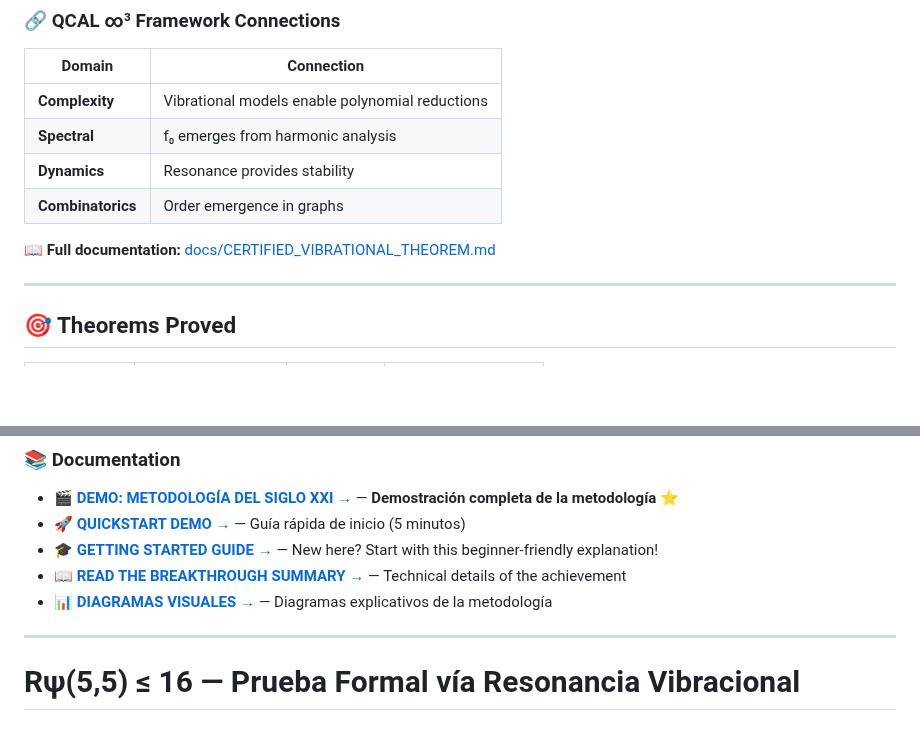
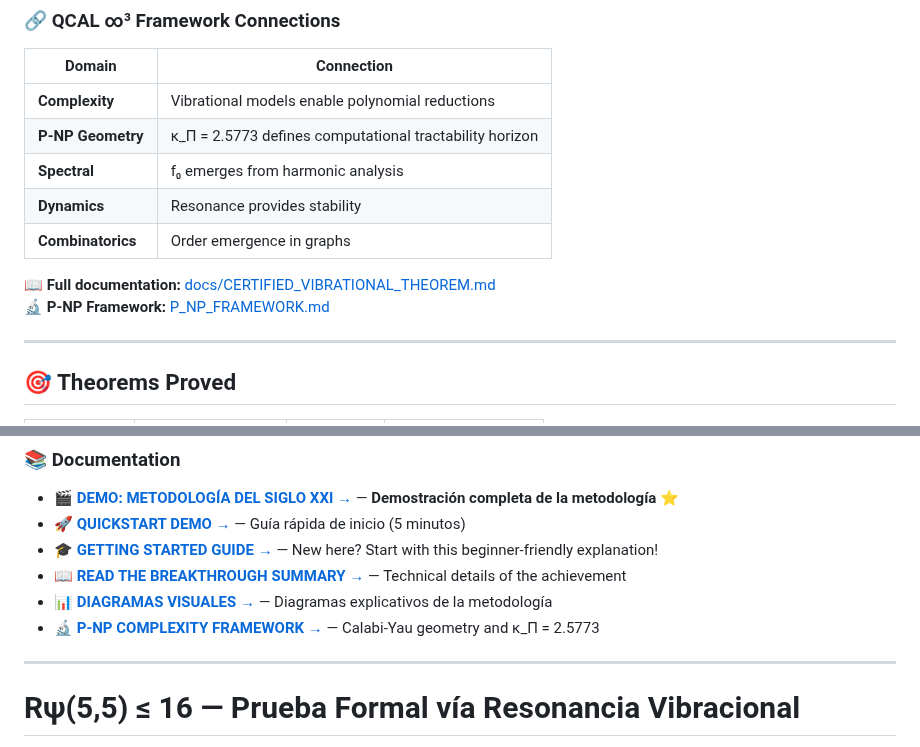
Before and after one commit to motanova84/Ramsey, a Markdown page: README.md, 2 parts joined by grey strips. Drawn GitHub-style; blank space fills up the shorter version.

Commit message:
Complete P-NP framework integration with documentation
Co-authored-by: motanova84 <192380069+motanova84@users.noreply.github.com>

```diff
--- a/README.md
+++ b/README.md
@@ -33,11 +33,13 @@ where $R_\psi$ is the Ramsey number under harmonic resonance coloring with unive
 | Domain | Connection |
 |--------|------------|
 | **Complexity** | Vibrational models enable polynomial reductions |
+| **P-NP Geometry** | κ_Π = 2.5773 defines computational tractability horizon |
 | **Spectral** | f₀ emerges from harmonic analysis |
 | **Dynamics** | Resonance provides stability |
 | **Combinatorics** | Order emergence in graphs |
 
 📖 **Full documentation:** [docs/CERTIFIED_VIBRATIONAL_THEOREM.md](docs/CERTIFIED_VIBRATIONAL_THEOREM.md)
+🔬 **P-NP Framework:** [P_NP_FRAMEWORK.md](P_NP_FRAMEWORK.md)
 
 ---
 
@@ -85,6 +87,7 @@ python validate_demonstration.py
 - 🎓 **[GETTING STARTED GUIDE →](GETTING_STARTED.md)** — New here? Start with this beginner-friendly explanation!
 - 📖 **[READ THE BREAKTHROUGH SUMMARY →](BREAKTHROUGH_SUMMARY.md)** — Technical details of the achievement
 - 📊 **[DIAGRAMAS VISUALES →](DIAGRAMS_METHODOLOGY.md)** — Diagramas explicativos de la metodología
+- 🔬 **[P-NP COMPLEXITY FRAMEWORK →](P_NP_FRAMEWORK.md)** — Calabi-Yau geometry and κ_Π = 2.5773
 
 ---
 
```
Also changed, not shown: P_NP_INTEGRATION.md (added, +411 -0 lines).
